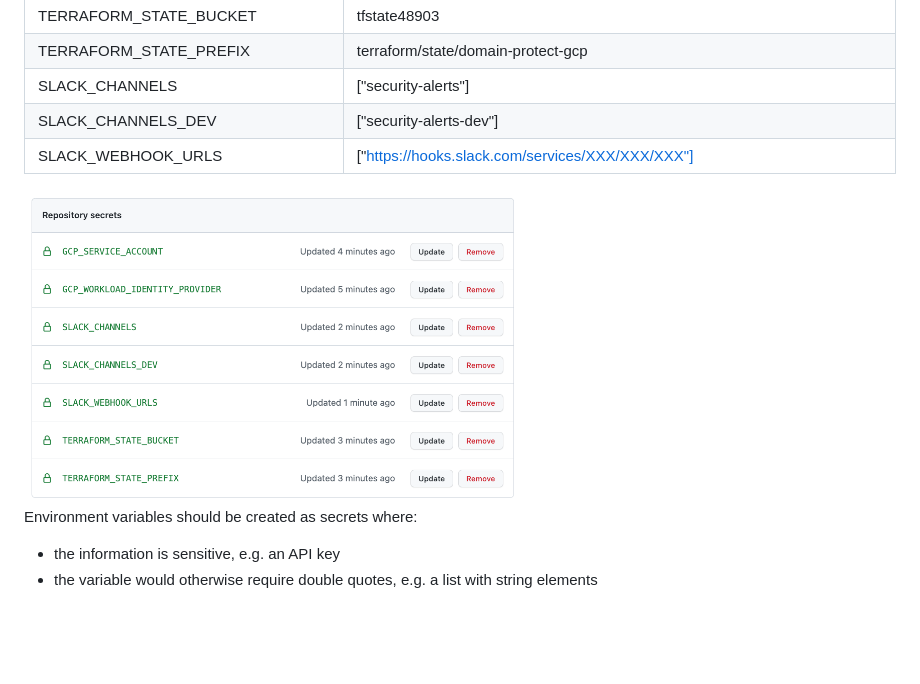
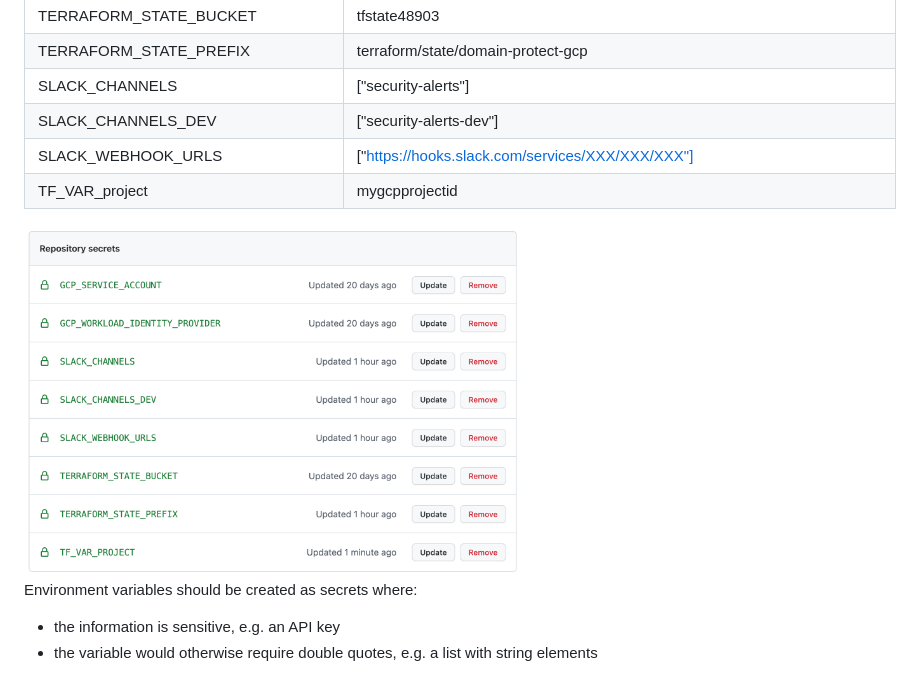
Before and after one commit to domain-protect/domain-protect-gcp-deploy, a Markdown page: docs/REPO.md, the part around the change. Drawn GitHub-style; pictures changed too: docs/images/actions-secrets.png; blank space fills up the shorter version.

Commit message:
add project Terraform variable

```diff
--- a/docs/REPO.md
+++ b/docs/REPO.md
@@ -34,6 +34,7 @@ git push
 | SLACK_CHANNELS                 | ["security-alerts"]                                                                            |
 | SLACK_CHANNELS_DEV             | ["security-alerts-dev"]                                                                        |
 | SLACK_WEBHOOK_URLS             | ["https://hooks.slack.com/services/XXX/XXX/XXX"]                                               |
+| TF_VAR_project                 | mygcpprojectid                                                                                 |
 
 <img src="images/actions-secrets.png" width="500">
 
```
